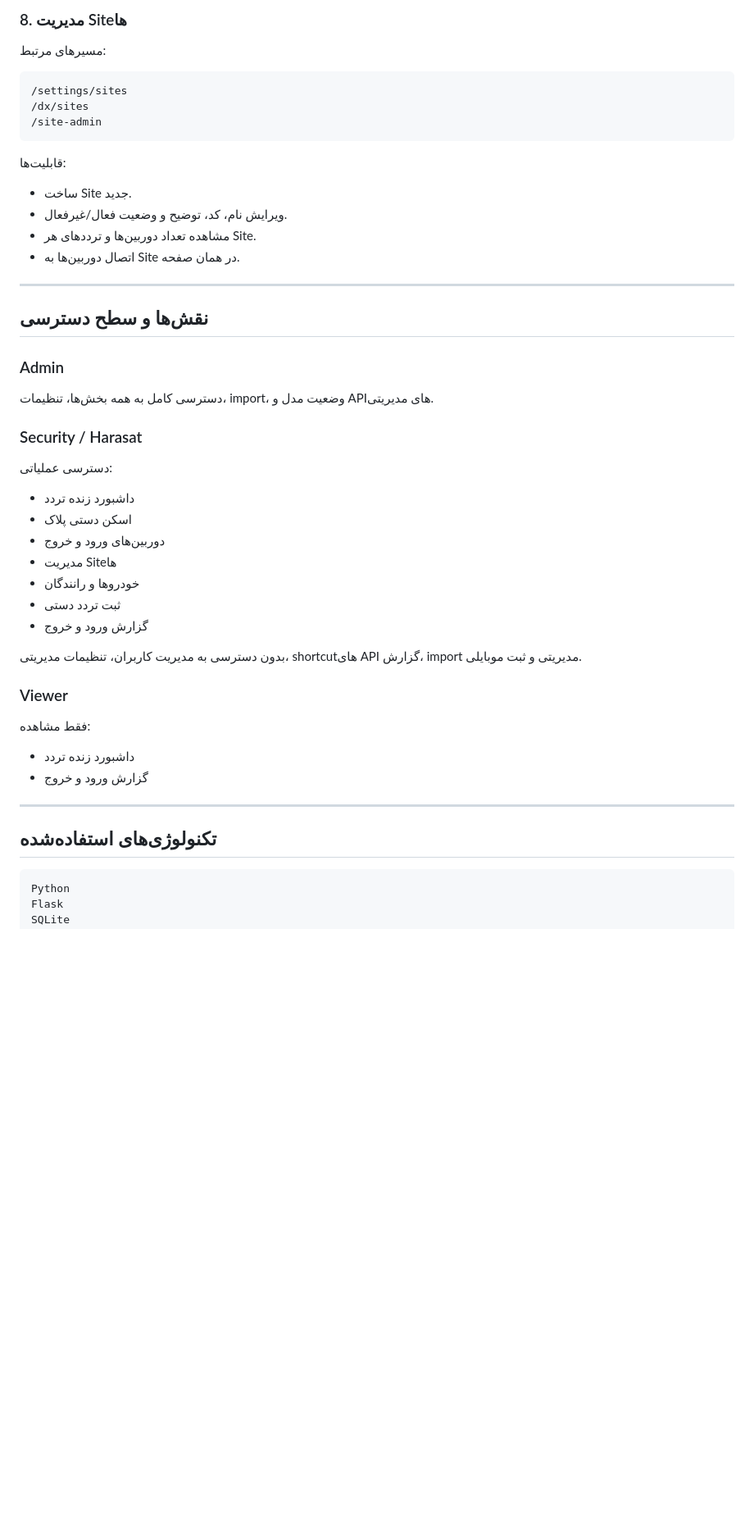
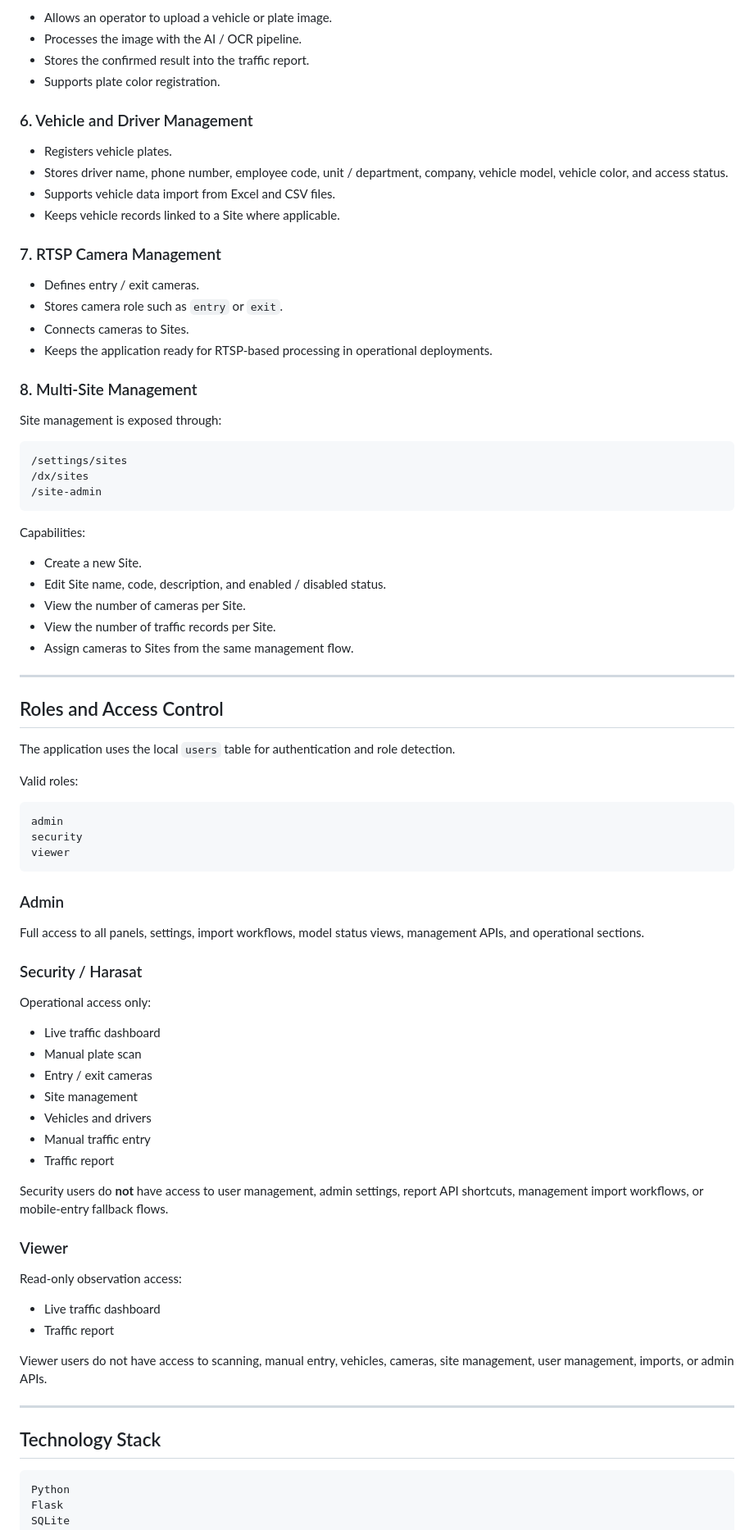
Before and after one commit to bahram-khakbaz/ai-license-plate-access-platform, a Markdown page: README.md, the part around one of its changes. Shown at 82% size. GitHub-like rendering; blank space fills up the shorter version.

Commit message:
Translate README to English

````diff
--- a/README.md
+++ b/README.md
@@ -73,7 +79,26 @@
 
-### 8. مدیریت Siteها
+- Allows an operator to upload a vehicle or plate image.
+- Processes the image with the AI / OCR pipeline.
+- Stores the confirmed result into the traffic report.
+- Supports plate color registration.
 
-مسیرهای مرتبط:
+### 6. Vehicle and Driver Management
+
+- Registers vehicle plates.
+- Stores driver name, phone number, employee code, unit / department, company, vehicle model, vehicle color, and access status.
+- Supports vehicle data import from Excel and CSV files.
+- Keeps vehicle records linked to a Site where applicable.
+
+### 7. RTSP Camera Management
+
+- Defines entry / exit cameras.
+- Stores camera role such as `entry` or `exit`.
+- Connects cameras to Sites.
+- Keeps the application ready for RTSP-based processing in operational deployments.
+
+### 8. Multi-Site Management
+
+Site management is exposed through:
 
 ```text
 /settings/sites
@@ -81,45 +106,58 @@
 /site-admin
 ```
 
-قابلیت‌ها:
+Capabilities:
 
-- ساخت Site جدید.
-- ویرایش نام، کد، توضیح و وضعیت فعال/غیرفعال.
-- مشاهده تعداد دوربین‌ها و ترددهای هر Site.
-- اتصال دوربین‌ها به Site در همان صفحه.
+- Create a new Site.
+- Edit Site name, code, description, and enabled / disabled status.
+- View the number of cameras per Site.
+- View the number of traffic records per Site.
+- Assign cameras to Sites from the same management flow.
 
 ---
 
-## نقش‌ها و سطح دسترسی
+## Roles and Access Control
+
+The application uses the local `users` table for authentication and role detection.
+
+Valid roles:
+
+```text
+admin
+security
+viewer
+```
 
 ### Admin
 
-دسترسی کامل به همه بخش‌ها، تنظیمات، import، وضعیت مدل و APIهای مدیریتی.
+Full access to all panels, settings, import workflows, model status views, management APIs, and operational sections.
 
 ### Security / Harasat
 
-دسترسی عملیاتی:
+Operational access only:
 
-- داشبورد زنده تردد
-- اسکن دستی پلاک
-- دوربین‌های ورود و خروج
-- مدیریت Siteها
-- خودروها و رانندگان
-- ثبت تردد دستی
-- گزارش ورود و خروج
+- Live traffic dashboard
+- Manual plate scan
+- Entry / exit cameras
+- Site management
+- Vehicles and drivers
+- Manual traffic entry
+- Traffic report
 
-بدون دسترسی به مدیریت کاربران، تنظیمات مدیریتی، shortcutهای API گزارش، import مدیریتی و ثبت موبایلی.
+Security users do **not** have access to user management, admin settings, report API shortcuts, management import workflows, or mobile-entry fallback flows.
 
 ### Viewer
 
-فقط مشاهده:
+Read-only observation access:
 
-- داشبورد زنده تردد
-- گزارش ورود و خروج
+- Live traffic dashboard
+- Traffic report
+
+Viewer users do not have access to scanning, manual entry, vehicles, cameras, site management, user management, imports, or admin APIs.
 
 ---
 
-## تکنولوژی‌های استفاده‌شده
+## Technology Stack
 
 ```text
 Python
````
Also changed, not shown: other parts of README.md (+262 -103 lines).
